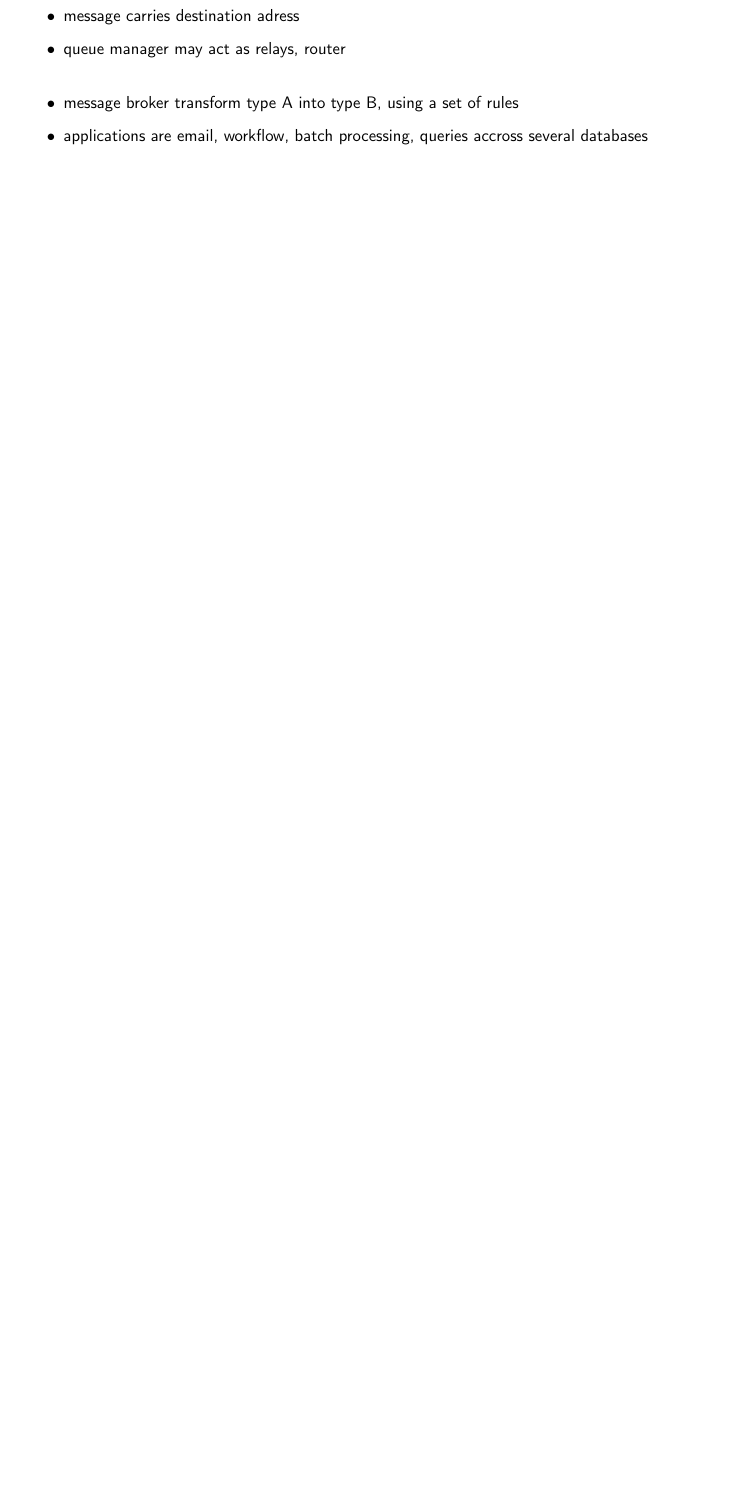
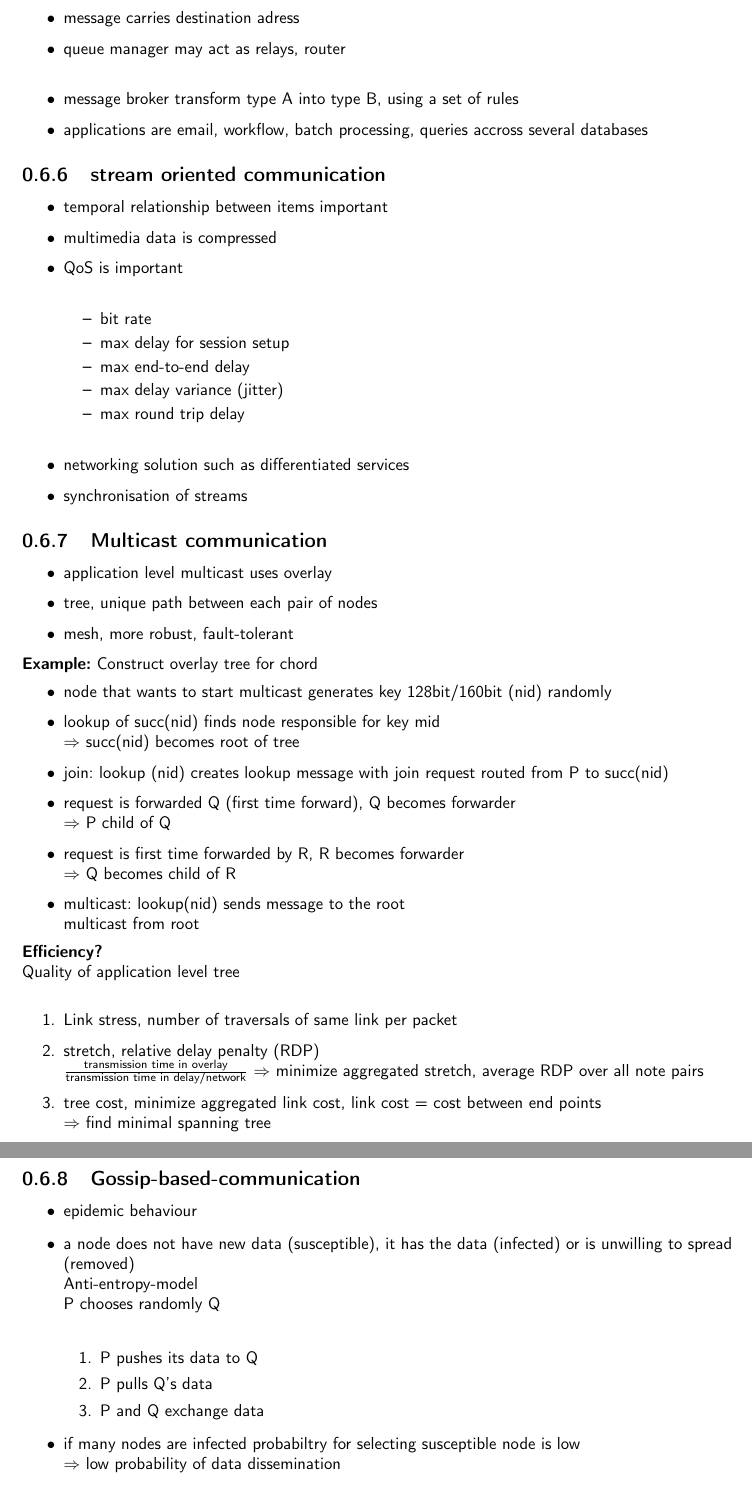
Before and after one commit to N8Fear/DistributedSystems, a LaTeX document (VS.tex): part of page 12 of 12 before the commit and two parts of pages 12 and 13 of 13 after it, the two joined at a grey line, cut so that both start at the same text, the shorter picture padded with empty space. Compiled offline with pdfLaTeX.

Commit message:
[Mod] VL ergänzt

```diff
--- a/VS.tex
+++ b/VS.tex
@@ -9,6 +9,8 @@
 \usepackage{stmaryrd}
 \usepackage{color}
 \usepackage{floatflt}
+\usepackage{amsmath}
+\usepackage{amssymb}
 \usepackage{float}
 \definecolor{dkgreen}{rgb}{0,0.6,0}
 \definecolor{gray}{rgb}{0.5,0.5,0.5}
@@ -647,3 +649,62 @@ Remote procedure calls\\
 	\item applications are email, workflow, batch processing, queries accross several databases
 \end{itemize}
 
+\subsection{stream oriented communication}
+\begin{itemize}
+	\item temporal relationship between items important
+	\item multimedia data is compressed
+	\item QoS is important\\
+		\begin{itemize}
+			\item bit rate
+			\item max delay for session setup
+			\item max end-to-end delay
+			\item max delay variance (jitter)
+			\item max round trip delay\\
+				% next pic, tobi
+		\end{itemize}
+	\item networking solution such as differentiated services
+	\item synchronisation of streams
+\end{itemize}
+\subsection{Multicast communication}
+\begin{itemize}
+	\item application level multicast uses overlay
+	\item tree, unique path between each pair of nodes
+	\item mesh, more robust, fault-tolerant
+\end{itemize}
+\textbf{Example:} Construct overlay tree for chord
+\begin{itemize}
+	\item node that wants to start multicast generates key 128bit/160bit (nid) randomly
+	\item lookup of succ(nid) finds node responsible for key mid\\
+		$\Rightarrow$ succ(nid) becomes root of tree
+	\item join: lookup (nid) creates lookup message with join request routed from P to succ(nid)
+	\item request is forwarded Q (first time forward), Q becomes forwarder\\
+		$\Rightarrow$ P child of Q
+	\item request is first time forwarded by R, R becomes forwarder\\
+		$\Rightarrow$ Q becomes child of R
+	\item multicast: lookup(nid) sends message to the root\\
+		multicast from root
+\end{itemize}
+\textbf{Efficiency?}\\
+Quality of application level tree\\
+\begin{enumerate}
+	\item Link stress, number of traversals of same link per packet
+	\item stretch, relative delay penalty (RDP)\\
+		$\frac{\text{transmission time in overlay}}{\text{transmission time in delay/network}}$
+		$\Rightarrow$ minimize aggregated stretch, average RDP over all note pairs
+	\item tree cost, minimize aggregated link cost, link cost = cost between end points\\
+		$\Rightarrow$ find minimal spanning tree
+\end{enumerate}
+\subsection{Gossip-based-communication}
+\begin{itemize}
+	\item epidemic behaviour
+	\item a node does not have new data (susceptible), it has the data (infected) or is unwilling to spread (removed)\\
+	Anti-entropy-model\\
+	P chooses randomly Q\\
+	\begin{enumerate}
+		\item P pushes its data to Q
+		\item P pulls Q's data
+		\item P and Q exchange data
+	\end{enumerate}
+	\item if many nodes are infected probabiltry for selecting susceptible node  is low\\
+	$\Rightarrow$ low probability of data dissemination\\
+	\item pull works when many nodes are infected. Susceptible node determines spread. They have a high probability to contact infected nodes
```
Also changed, not shown: VS.pdf, gfx/cdraw.png (added), VS.tex (12 more changed lines).
